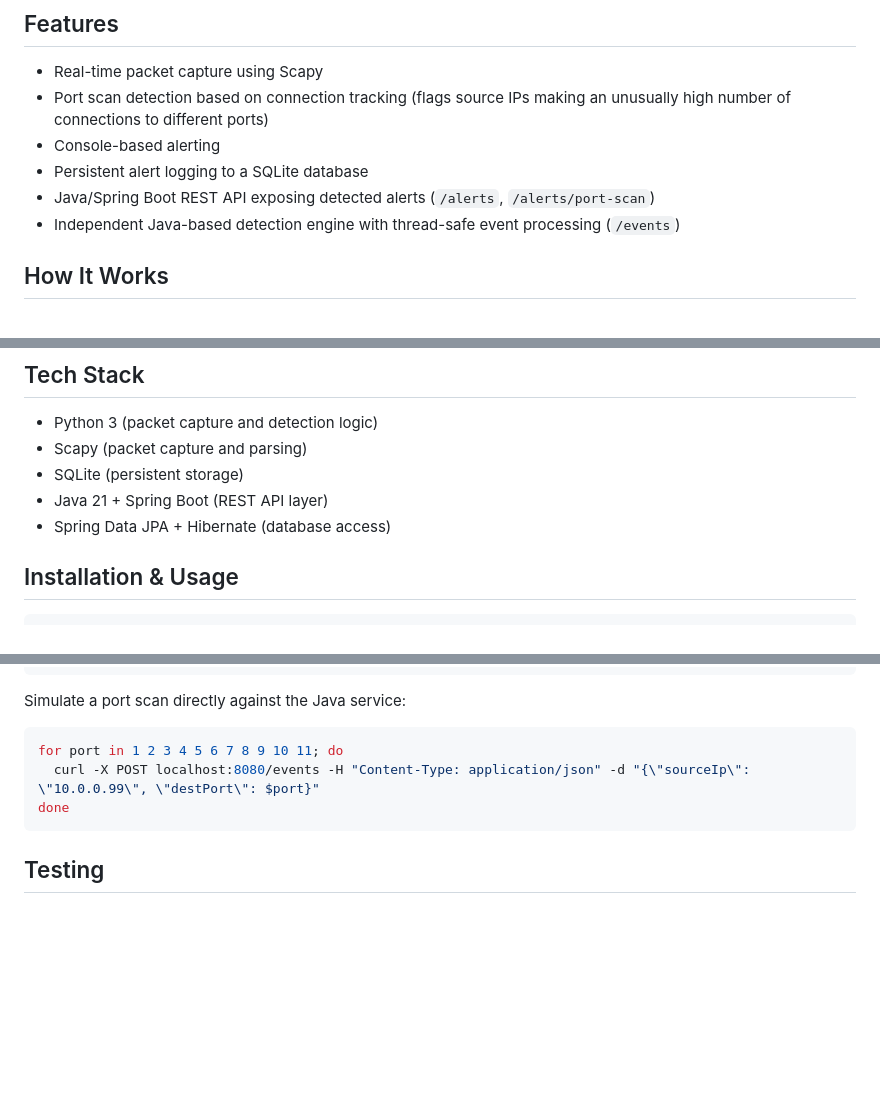
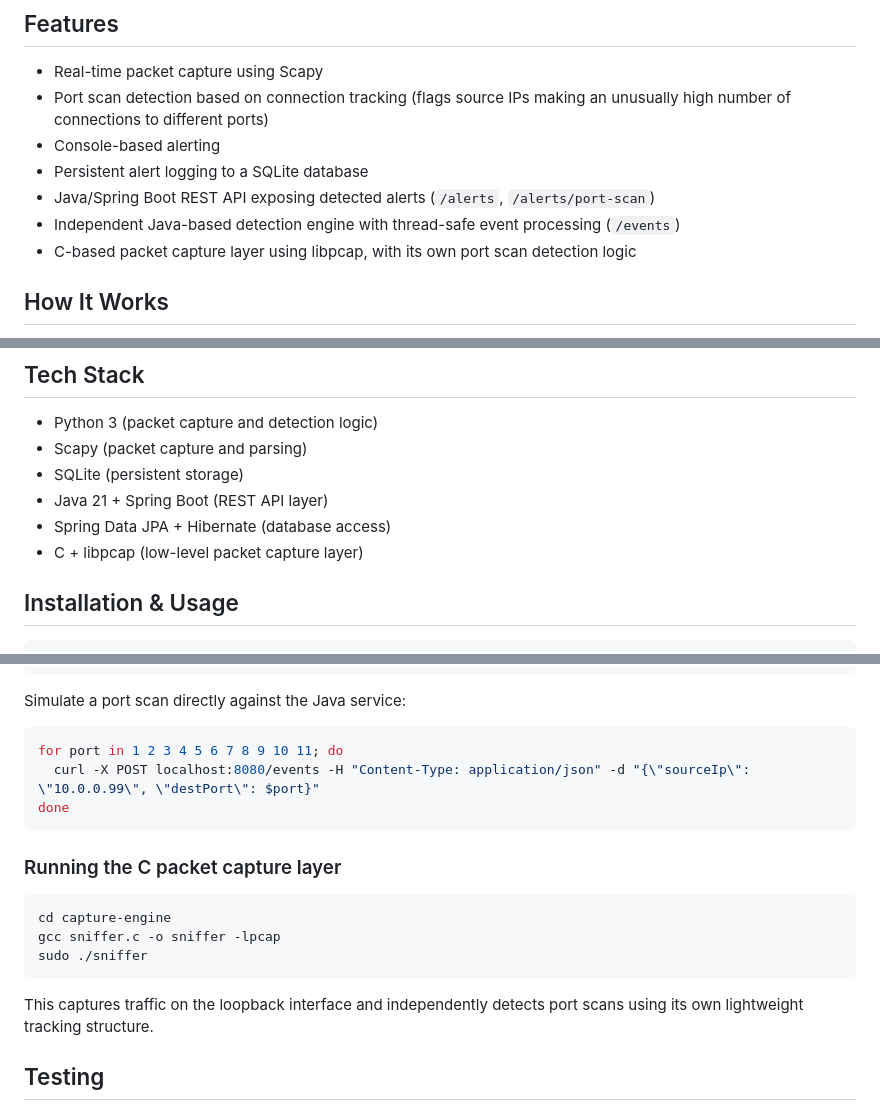
Before and after one commit to sevvalcrt/network-security-monitor, a Markdown page: README.md, 3 parts joined by grey strips. GitHub-like rendering; blank space fills up the shorter version.

Commit message:
Update README with C packet capture layer details

````diff
--- a/README.md
+++ b/README.md
@@ -9,6 +9,7 @@ A real-time network traffic monitoring tool that captures packets and detects su
 - Persistent alert logging to a SQLite database
 - Java/Spring Boot REST API exposing detected alerts (`/alerts`, `/alerts/port-scan`)
 - Independent Java-based detection engine with thread-safe event processing (`/events`)
+- C-based packet capture layer using libpcap, with its own port scan detection logic
 
 
 ## How It Works
@@ -21,6 +22,7 @@ A parallel Java/Spring Boot service exposes a `POST /events` endpoint that accep
 - SQLite (persistent storage)
 - Java 21 + Spring Boot (REST API layer)
 - Spring Data JPA + Hibernate (database access)
+- C + libpcap (low-level packet capture layer)
 
 ## Installation & Usage
 
@@ -55,6 +57,16 @@ for port in 1 2 3 4 5 6 7 8 9 10 11; do
 done
 ```
 
+### Running the C packet capture layer
+
+```bash
+cd capture-engine
+gcc sniffer.c -o sniffer -lpcap
+sudo ./sniffer
+```
+
+This captures traffic on the loopback interface and independently detects port scans using its own lightweight tracking structure.
+
 ## Testing
 
 Tested locally by running an Nmap scan against localhost and confirming the tool correctly flagged the scanning behavior:
````
Also changed, not shown: other parts of README.md (+1 -1 lines).
